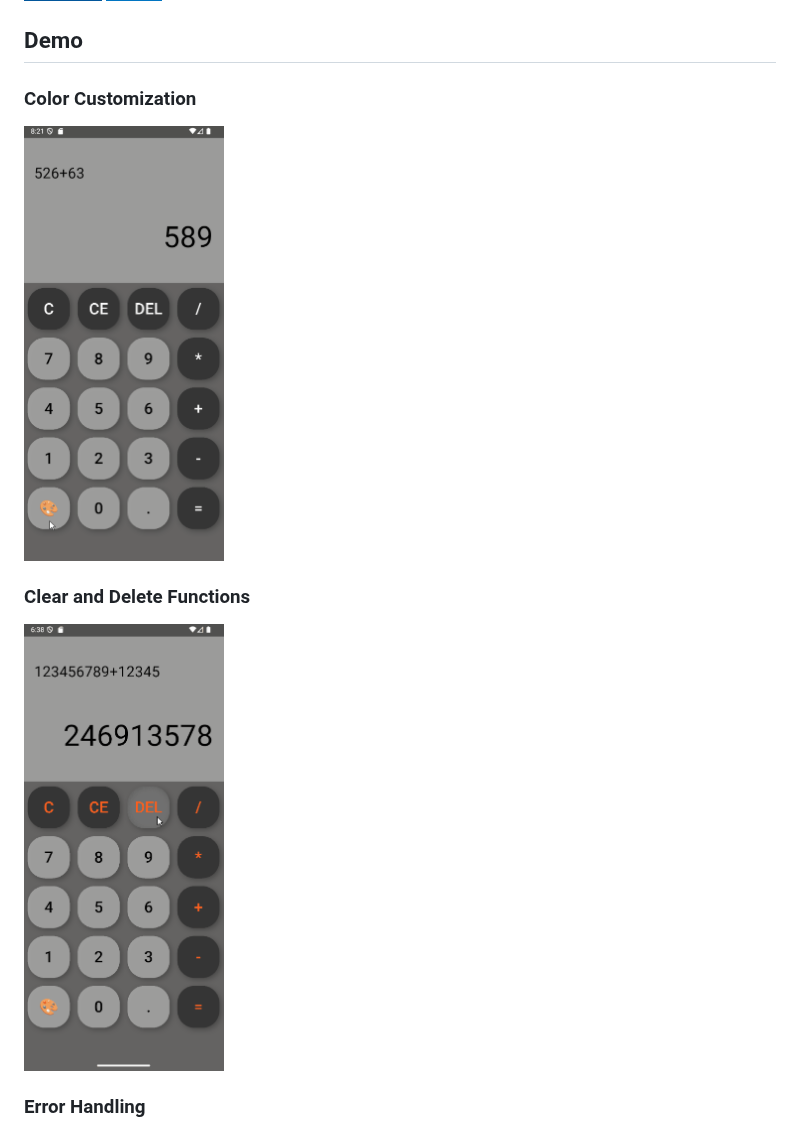
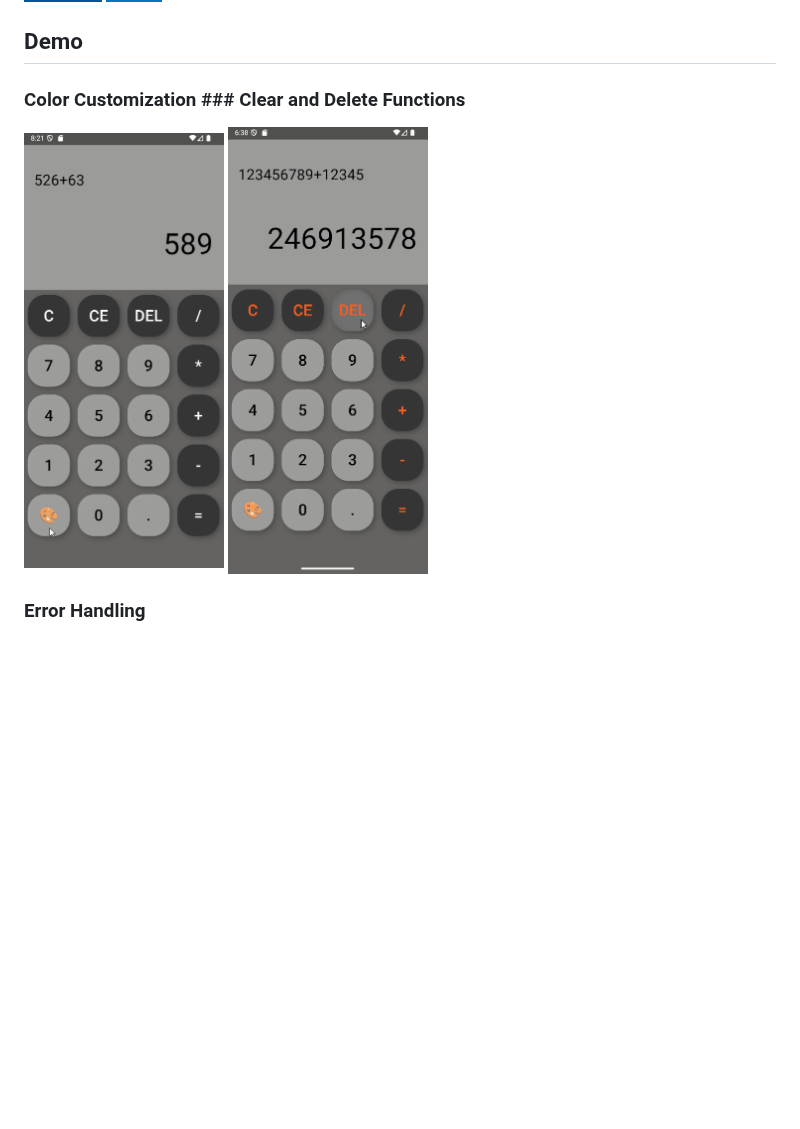
Before and after one commit to SpiritualMaddie/flutterCalculator, a Markdown page: README.md, the part around the change. Drawn GitHub-style; badges without logos; blank space fills up the shorter version.

```diff
--- a/README.md
+++ b/README.md
@@ -7,11 +7,11 @@ A simple calculator built with Flutter, featuring animated buttons and customiza
 
 ## Demo
 
-### Color Customization
-<img src="demos/color_change.gif" width="200">
+### Color Customization  ### Clear and Delete Functions
+<img src="demos/color_change.gif" width="200">  <img src="demos/c_delete.gif" width="200">
 
-### Clear and Delete Functions
-<img src="demos/c_delete.gif" width="200">
+
+
 
 ### Error Handling
 <img src="demos/error_handling.gif" width="200">
```
